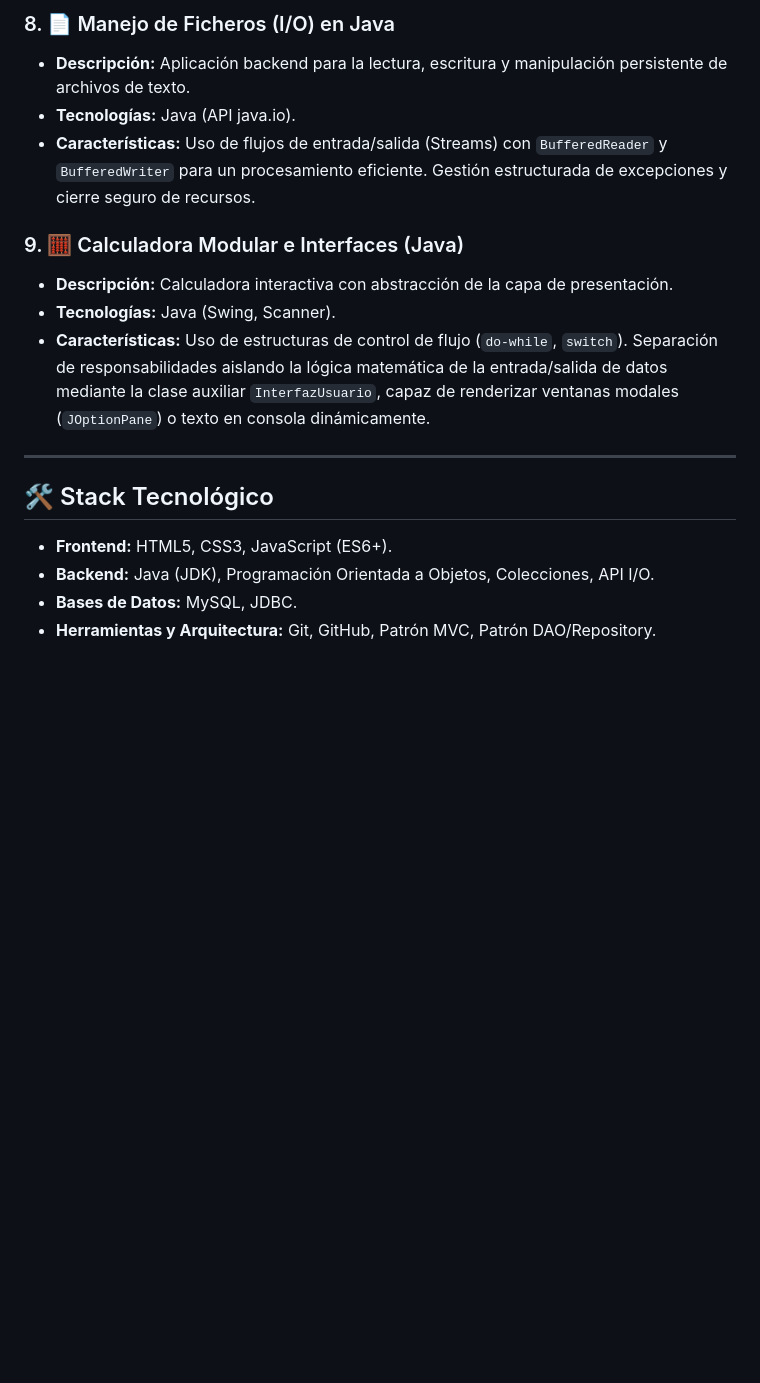
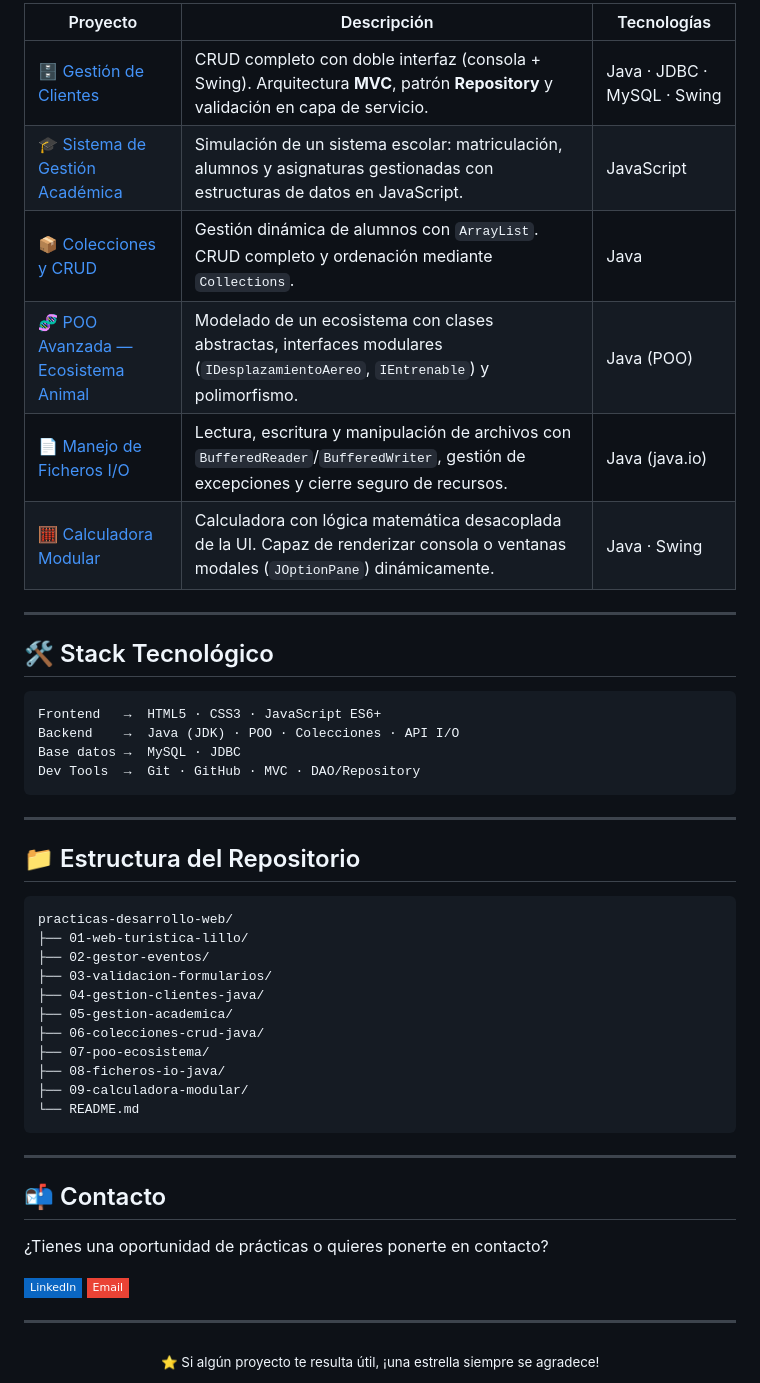
Before and after one commit to JavierJv10/practicas-desarrollo-web, a Markdown page: README.md, the part around one of its changes. Rendered like a GitHub page; badges without logos; blank space fills up the shorter version.

````diff
--- a/README.md
+++ b/README.md
@@ -45,18 +37,53 @@ En este repositorio recopilo mis proyectos prácticos y evaluables, demostrando
 
-### 8. 📄 Manejo de Ficheros (I/O) en Java
-* **Descripción:** Aplicación backend para la lectura, escritura y manipulación persistente de archivos de texto.
-* **Tecnologías:** Java (API java.io).
-* **Características:** Uso de flujos de entrada/salida (Streams) con `BufferedReader` y `BufferedWriter` para un procesamiento eficiente. Gestión estructurada de excepciones y cierre seguro de recursos.
-
-### 9. 🧮 Calculadora Modular e Interfaces (Java)
-* **Descripción:** Calculadora interactiva con abstracción de la capa de presentación.
-* **Tecnologías:** Java (Swing, Scanner).
-* **Características:** Uso de estructuras de control de flujo (`do-while`, `switch`). Separación de responsabilidades aislando la lógica matemática de la entrada/salida de datos mediante la clase auxiliar `InterfazUsuario`, capaz de renderizar ventanas modales (`JOptionPane`) o texto en consola dinámicamente.
+| Proyecto | Descripción | Tecnologías |
+|---|---|---|
+| [🗄️ Gestión de Clientes](./04-gestion-clientes-java/) | CRUD completo con doble interfaz (consola + Swing). Arquitectura **MVC**, patrón **Repository** y validación en capa de servicio. | Java · JDBC · MySQL · Swing |
+| [🎓 Sistema de Gestión Académica](./05-gestion-academica/) | Simulación de un sistema escolar: matriculación, alumnos y asignaturas gestionadas con estructuras de datos en JavaScript. | JavaScript |
+| [📦 Colecciones y CRUD](./06-colecciones-crud-java/) | Gestión dinámica de alumnos con `ArrayList`. CRUD completo y ordenación mediante `Collections`. | Java |
+| [🧬 POO Avanzada — Ecosistema Animal](./07-poo-ecosistema/) | Modelado de un ecosistema con clases abstractas, interfaces modulares (`IDesplazamientoAereo`, `IEntrenable`) y polimorfismo. | Java (POO) |
+| [📄 Manejo de Ficheros I/O](./08-ficheros-io-java/) | Lectura, escritura y manipulación de archivos con `BufferedReader`/`BufferedWriter`, gestión de excepciones y cierre seguro de recursos. | Java (java.io) |
+| [🧮 Calculadora Modular](./09-calculadora-modular/) | Calculadora con lógica matemática desacoplada de la UI. Capaz de renderizar consola o ventanas modales (`JOptionPane`) dinámicamente. | Java · Swing |
 
 ---
 
 ## 🛠️ Stack Tecnológico
-* **Frontend:** HTML5, CSS3, JavaScript (ES6+).
-* **Backend:** Java (JDK), Programación Orientada a Objetos, Colecciones, API I/O.
-* **Bases de Datos:** MySQL, JDBC.
-* **Herramientas y Arquitectura:** Git, GitHub, Patrón MVC, Patrón DAO/Repository.
+
+```
+Frontend   →  HTML5 · CSS3 · JavaScript ES6+
+Backend    →  Java (JDK) · POO · Colecciones · API I/O
+Base datos →  MySQL · JDBC
+Dev Tools  →  Git · GitHub · MVC · DAO/Repository
+```
+
+---
+
+## 📁 Estructura del Repositorio
+
+```
+practicas-desarrollo-web/
+├── 01-web-turistica-lillo/
+├── 02-gestor-eventos/
+├── 03-validacion-formularios/
+├── 04-gestion-clientes-java/
+├── 05-gestion-academica/
+├── 06-colecciones-crud-java/
+├── 07-poo-ecosistema/
+├── 08-ficheros-io-java/
+├── 09-calculadora-modular/
+└── README.md
+```
+
+---
+
+## 📬 Contacto
+
+¿Tienes una oportunidad de prácticas o quieres ponerte en contacto?
+
+[![LinkedIn](https://img.shields.io/badge/LinkedIn-0A66C2?style=flat-square&logo=linkedin&logoColor=white)](https://linkedin.com/in/TU-PERFIL)
+[![Email](https://img.shields.io/badge/Email-EA4335?style=flat-square&logo=gmail&logoColor=white)](mailto:TU-EMAIL@gmail.com)
+
+---
+
+<div align="center">
+<sub>⭐ Si algún proyecto te resulta útil, ¡una estrella siempre se agradece!</sub>
+</div>
````
Also changed, not shown: other parts of README.md (+24 -32 lines).
